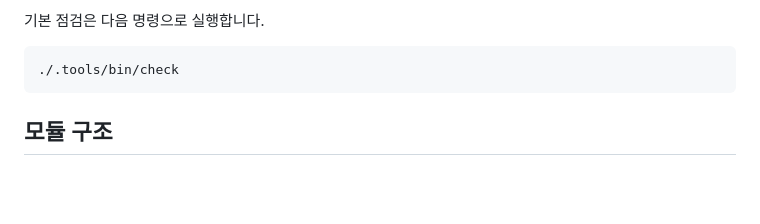
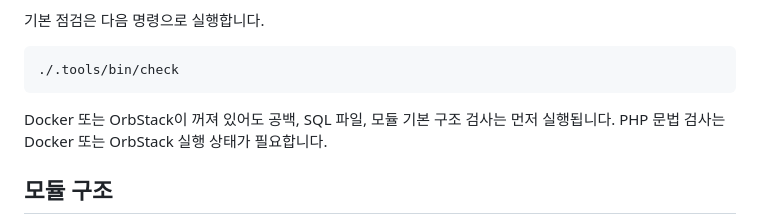
Before and after one commit to whitedot/toycore, a Markdown page: README.md, the part around the change. Drawn GitHub-style; blank space fills up the shorter version.

Commit message:
docs: README 점검 도구 안내 보강
기본 점검 명령이 Docker 없이도 공백, SQL 파일, 모듈 기본 구조 검사를 먼저 수행한다는 점을 README에 반영했다.

PHP 문법 검사는 Docker 또는 OrbStack 실행 상태가 필요하다는 제한도 함께 명시했다.

````diff
--- a/README.md
+++ b/README.md
@@ -85,6 +85,8 @@ Toycore는 다음과 같은 기술 구성을 기본으로 합니다.
 ```sh
 ./.tools/bin/check
 ```
+
+Docker 또는 OrbStack이 꺼져 있어도 공백, SQL 파일, 모듈 기본 구조 검사는 먼저 실행됩니다. PHP 문법 검사는 Docker 또는 OrbStack 실행 상태가 필요합니다.
 
 ## 모듈 구조
 
````
